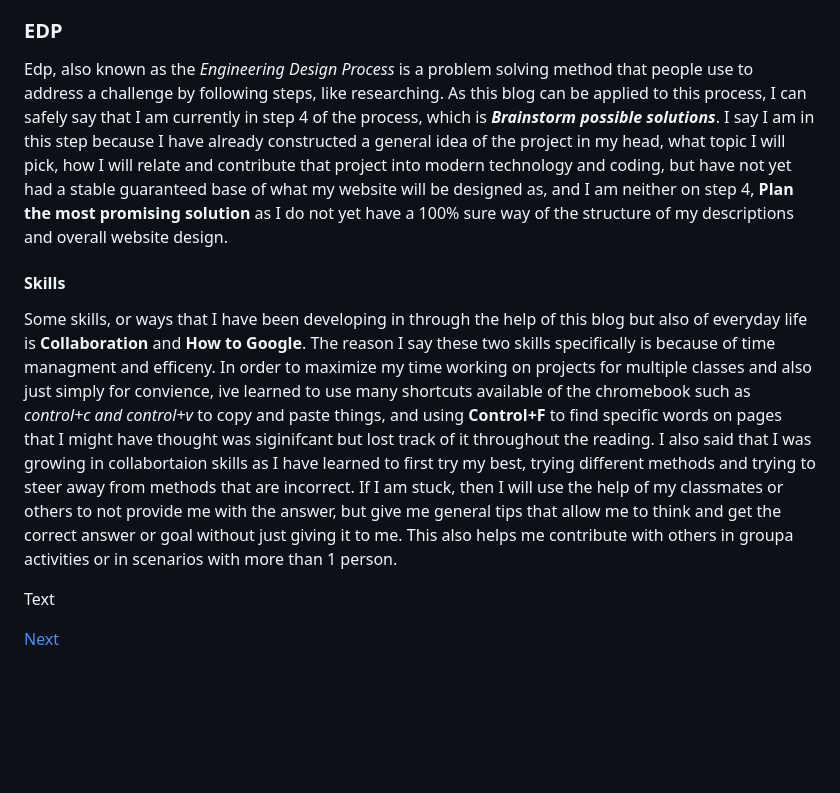
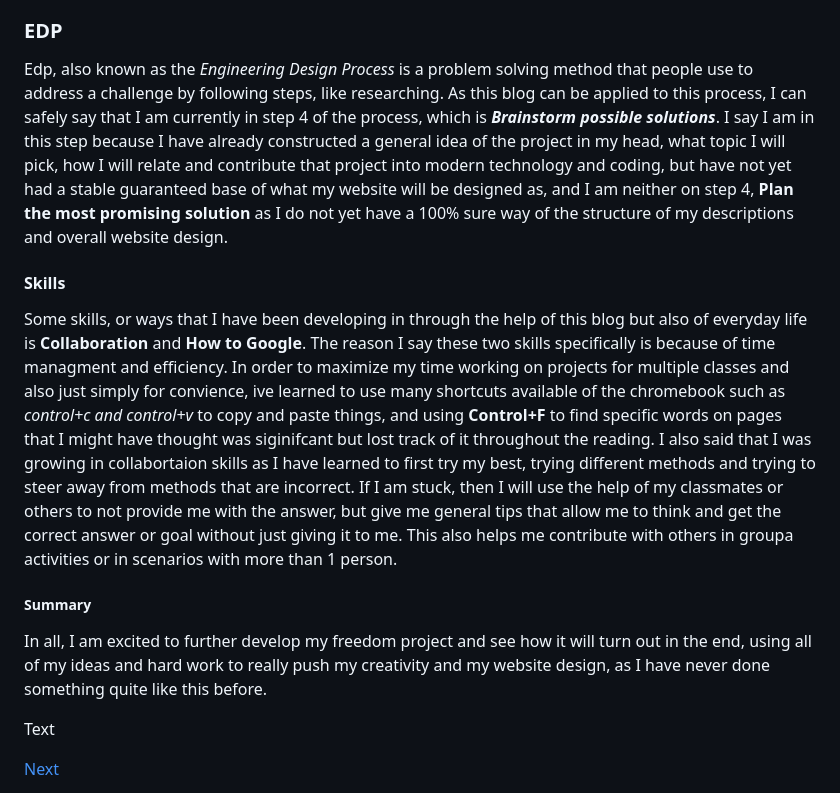
Before and after one commit to gibranz9305/sep10-freedom-project, a Markdown page: blog/entry01.md, the part around the change. Drawn GitHub-style; blank space fills up the shorter version.

```diff
--- a/blog/entry01.md
+++ b/blog/entry01.md
@@ -7,12 +7,17 @@ For my **Software Engineering Project** creative topic the topic I chose was coo
 For my sources, I am using **[links like these](https://kosciuskoconnect.com/blog/how-technology-is-changing-the-way-we-cook/)** which show me how exaclty tehcnology and coding is being brought to cooking to help with efficency and overall imporving interactions for people in daily life. In links [like these](https://ajeanneinthekitchen.com/2024/03/06/cooking-with-technology/), they talk about the benefits that technology brings and how exaclty technology benefits and is making the topic of cooking turn out for the better. For my backup ideas, like **construction** I was going to use a link like [this](https://www.rhumbix.com/blog/how-technology-in-construction-is-revolutionizing-the-industry) to demonstrate how technology is helping worksites by making them safer and using 3D printing to increase efficency.
 
 ### EDP
-Edp, also known as the _Engineering Design Process_ is a problem solving method that people use to address a challenge by following steps, like researching. As this blog can be applied to this process, I can safely say that I am currently in step 4 of the process, which is **_Brainstorm possible solutions_**. I say I am in this step because I have already constructed a general idea of the project in my head, what topic I will pick, how I will relate and contribute that project into modern technology and coding, but have not yet had a stable guaranteed base of what my website will be designed as, and I am neither on step 4, **Plan the most promising solution**
+Edp, also known as the _Engineering Design Process_ is a problem solving method that people use to address a challenge by following steps, like researching. As this blog can be applied to this process, I can safely say that I am currently in step 4 of the process, which is **_Brainstorm possible solutions_**.
+I say I am in this step because I have already constructed a general idea of the project in my head, what topic I will pick, how I will relate and contribute that project into modern technology and coding, but have not yet had a stable guaranteed base of what my website will be designed as, and I am neither on step 4, **Plan the most promising solution**
 as I do not yet have a 100% sure way of the structure of my descriptions and overall website design.
 
 #### Skills
 
-Some skills, or ways that I have been developing in through the help of this blog but also of everyday life is **Collaboration** and **How to Google**. The reason I say these two skills specifically is because of time managment and efficeny. In order to maximize my time working on projects for multiple classes and also just simply for convience, ive learned to use many shortcuts available of the chromebook such as _control+c and control+v_ to copy and paste things, and using **Control+F** to find specific words on pages that I might have thought was siginifcant but lost track of it throughout the reading. I also said that I was growing in collabortaion skills as I have learned to first try my best, trying different methods and trying to steer away from methods that are incorrect. If I am stuck, then I will use the help of my classmates or others to not provide me with the answer, but give me general tips that allow me to think and get the correct answer or goal without just giving it to me. This also helps me contribute with others in groupa activities or in scenarios with more than 1 person.
+Some skills, or ways that I have been developing in through the help of this blog but also of everyday life is **Collaboration** and **How to Google**. The reason I say these two skills specifically is because of time managment and efficiency. In order to maximize my time working on projects for multiple classes and also just simply for convience, ive learned to use many shortcuts available of the chromebook such as _control+c and control+v_ to copy and paste things, and using **Control+F** to find specific words on pages that I might have thought was siginifcant but lost track of it throughout the reading. I also said that I was growing in collabortaion skills as I have learned to first try my best, trying different methods and trying to steer away from methods that are incorrect. If I am stuck, then I will use the help of my classmates or others to not provide me with the answer, but give me general tips that allow me to think and get the correct answer or goal without just giving it to me. This also helps me contribute with others in groupa activities or in scenarios with more than 1 person.
+
+##### Summary
+
+In all, I am excited to further develop my freedom project and see how it will turn out in the end, using all of my ideas and hard work to really push my creativity and my website design, as I have never done something quite like this before.
 
 
 
```
